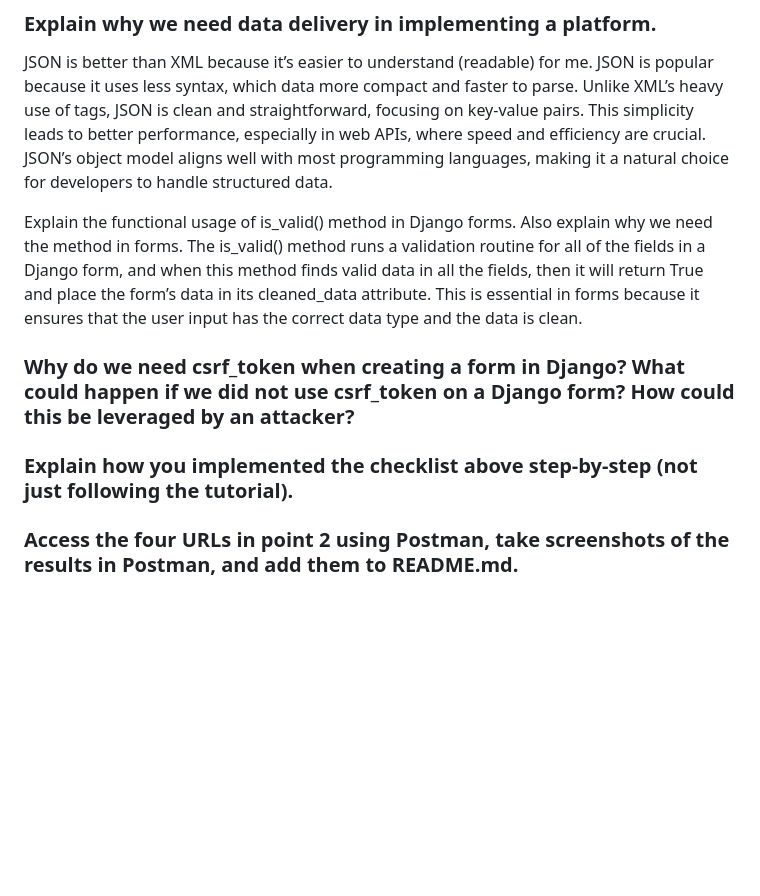
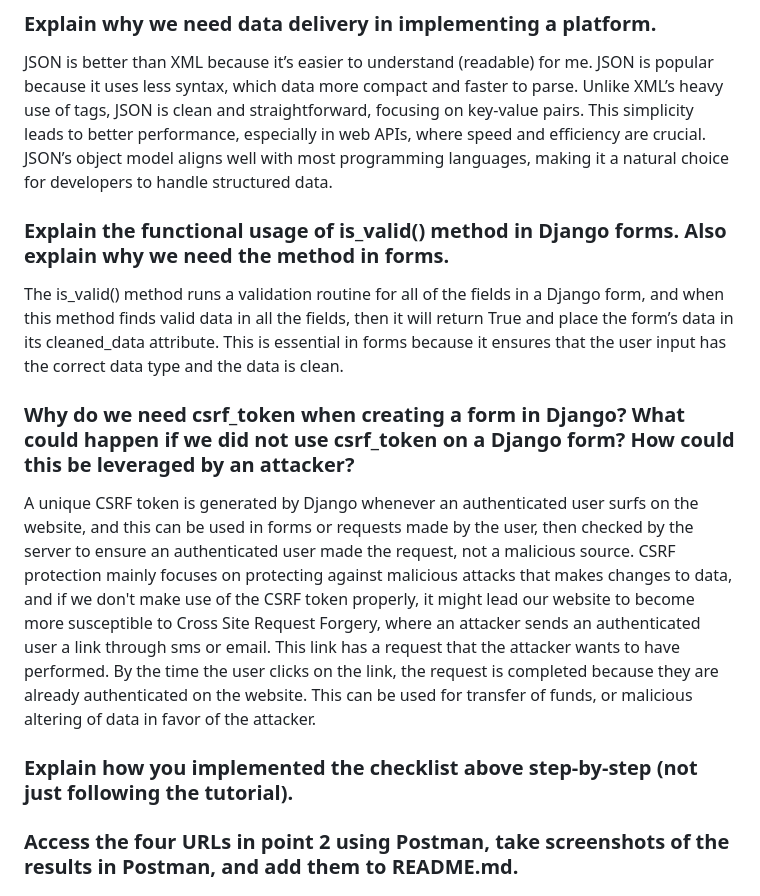
Before and after one commit to Mcflurrins/e-commerce_app, a Markdown page: README.md, the part around the change. Rendered like a GitHub page; blank space fills up the shorter version.

```diff
--- a/README.md
+++ b/README.md
@@ -5,12 +5,14 @@ http://flori-andrea-ecommerceapp.pbp.cs.ui.ac.id/
 ### Explain why we need data delivery in implementing a platform.
 JSON is better than XML because it’s easier to understand (readable) for me. JSON is popular because it uses less syntax, which data more compact and faster to parse. Unlike XML’s heavy use of tags, JSON is clean and straightforward, focusing on key-value pairs. This simplicity leads to better performance, especially in web APIs, where speed and efficiency are crucial. JSON’s object model aligns well with most programming languages, making it a natural choice for developers to handle structured data.
 
-Explain the functional usage of is_valid() method in Django forms. Also explain why we need the method in forms.
+### Explain the functional usage of is_valid() method in Django forms. Also explain why we need the method in forms.
 The is_valid() method runs a validation routine for all of the fields in a Django form, and when this method finds valid data in all the fields, then it will return True and place the form’s data in its cleaned_data attribute. This is essential in forms because it ensures that the user input has the correct data type and the data is clean.
 
 ### Why do we need csrf_token when creating a form in Django? What could happen if we did not use csrf_token on a Django form? How could this be leveraged by an attacker?
+A unique CSRF token is generated by Django whenever an authenticated user surfs on the website, and this can be used in forms or requests made by the user, then checked by the server to ensure an authenticated user made the request, not a malicious source. CSRF protection mainly focuses on protecting against malicious attacks that makes changes to data, and if we don't make use of the CSRF token properly, it might lead our website to become more susceptible to Cross Site Request Forgery, where an attacker sends an authenticated user a link through sms or email. This link has a request that the attacker wants to have performed. By the time the user clicks on the link, the request is completed because they are already authenticated on the website. This can be used for transfer of funds, or malicious altering of data in favor of the attacker.
 
 ### Explain how you implemented the checklist above step-by-step (not just following the tutorial).
+
 
 ### Access the four URLs in point 2 using Postman, take screenshots of the results in Postman, and add them to README.md.
 
```
